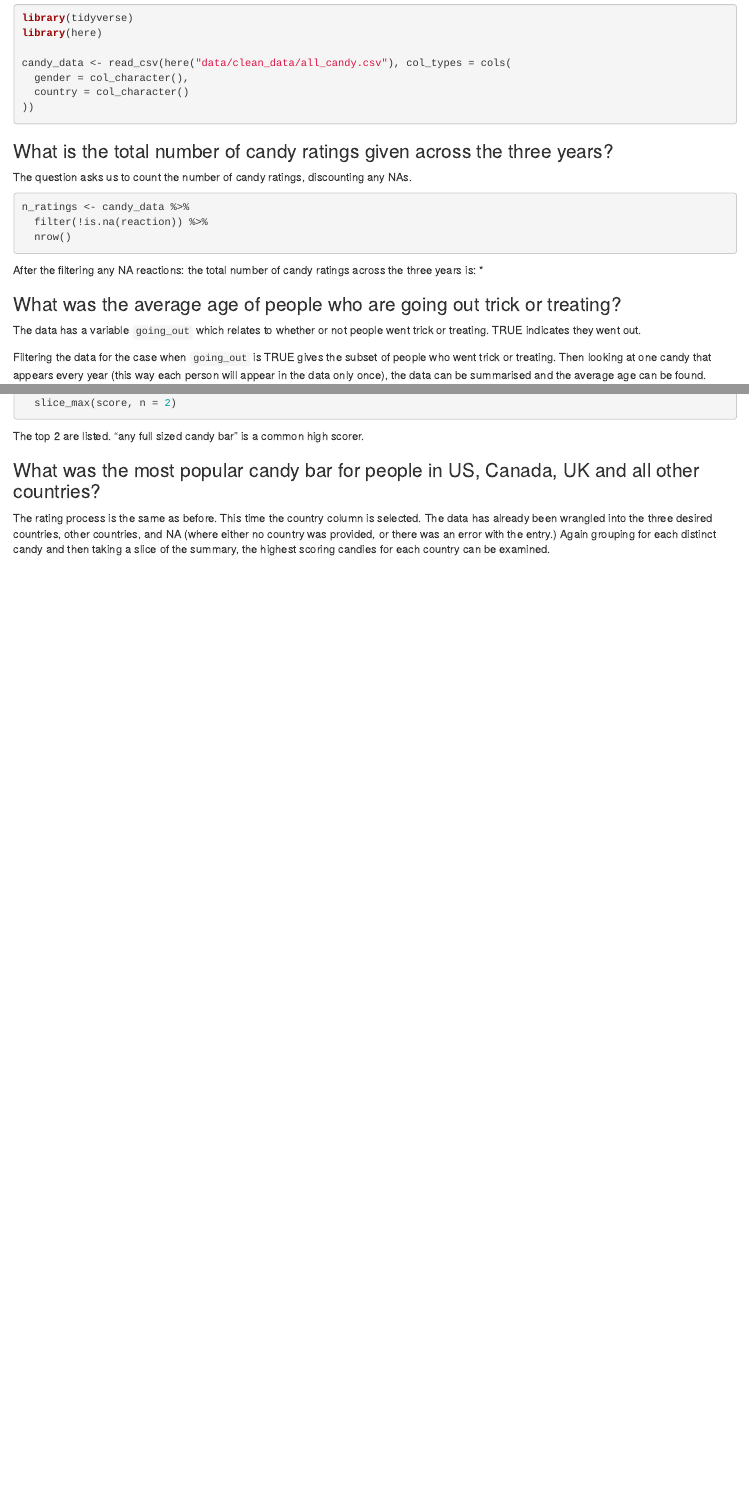
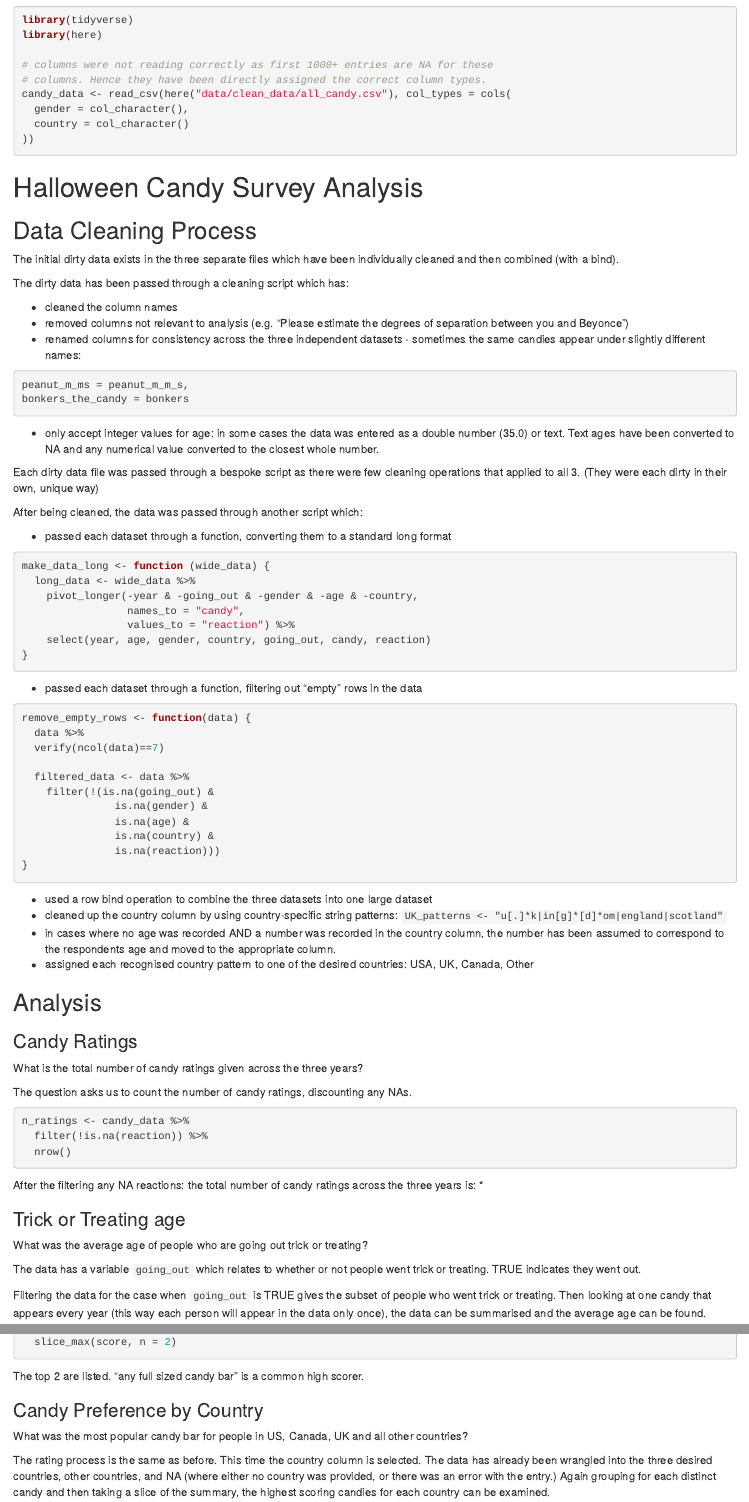
Before and after one commit to dc27/dirty_data_proj_david_c, an R Markdown document (task_4/documentation_and_analysis/halloween_analysis.Rmd): the page in a window 1100 px wide, from 70 px down before the commit and from 60 px down after it, so that both start at the same text, and a second part further down, joined at a grey line. Rendered offline with R 4.5, knitr and Pandoc, with nearby package versions; the code chunks are not run, so their results and figures are left out.

Commit message:
formalise report for task 4

````diff
--- a/task_4/documentation_and_analysis/halloween_analysis.Rmd
+++ b/task_4/documentation_and_analysis/halloween_analysis.Rmd
@@ -9,13 +9,86 @@ output:
 library(tidyverse)
 library(here)
 
+# columns were not reading correctly as first 1000+ entries are NA for these
+# columns. Hence they have been directly assigned the correct column types.
 candy_data <- read_csv(here("data/clean_data/all_candy.csv"), col_types = cols(
   gender = col_character(),
   country = col_character()
 ))
 ```
 
-### What is the total number of candy ratings given across the three years?
+# Halloween Candy Survey Analysis
+
+## Data Cleaning Process
+
+The initial dirty data exists in the three separate files which have been
+individually cleaned and then combined (with a bind).
+
+The dirty data has been passed through a cleaning script which has:
+
++ cleaned the column names
++ removed columns not relevant to analysis (e.g. "Please estimate the degrees of
+separation between you and Beyonce")
++ renamed columns for consistency across the three independent datasets -
+sometimes the same candies appear under slightly different names:
+
+```{r, echo = TRUE, eval = FALSE}
+peanut_m_ms = peanut_m_m_s,
+bonkers_the_candy = bonkers
+```
+
++ only accept integer values for age: in some cases the data was entered as a
+double number (35.0) or text. Text ages have been converted to NA and any
+numerical value converted to the closest whole number.
+
+Each dirty data file was passed through a bespoke script as there were few
+cleaning operations that applied to all 3. (They were each dirty in their own,
+unique way)
+
+After being cleaned, the data was passed through another script which:
+
++ passed each dataset through a function, converting them to a standard long format
+
+```{r, echo = TRUE, eval = FALSE}
+make_data_long <- function (wide_data) {
+  long_data <- wide_data %>%
+    pivot_longer(-year & -going_out & -gender & -age & -country,
+                 names_to = "candy",
+                 values_to = "reaction") %>%
+    select(year, age, gender, country, going_out, candy, reaction)
+}
+```
+
++ passed each dataset through a function, filtering out "empty" rows in the data
+
+```{r, echo = TRUE, eval = FALSE}
+remove_empty_rows <- function(data) {
+  data %>%
+  verify(ncol(data)==7)
+
+  filtered_data <- data %>%
+    filter(!(is.na(going_out) &
+               is.na(gender) &
+               is.na(age) &
+               is.na(country) &
+               is.na(reaction)))
+}
+```
+
++ used a row bind operation to combine the three datasets into one large dataset
++ cleaned up the country column by using country-specific string patterns:
+`UK_patterns <- "u[.]*k|in[g]*[d]*om|england|scotland"`
++ in cases where no age was recorded AND a number was recorded in the country
+column, the number has been assumed to correspond to the respondents age and
+moved to the appropriate column.
++ assigned each recognised country pattern to one of the desired countries:
+USA, UK, Canada, Other
+
+## Analysis
+
+### Candy Ratings
+
+What is the total number of candy ratings given across the three years?
 
 The question asks us to count the number of candy ratings, discounting any NAs.
 ```{r}
@@ -29,7 +102,9 @@ the three years is: *
 n_ratings
 ```
 
-### What was the average age of people who are going out trick or treating?
+### Trick or Treating age
+
+What was the average age of people who are going out trick or treating?
 
 The data has a variable `going_out` which relates to whether or not people went
 trick or treating. TRUE indicates they went out.
@@ -184,7 +273,9 @@ The top 2 are listed. "any full sized candy bar" is a common high scorer.
 favourites_by_year
 ```
 
-### What was the most popular candy bar for people in US, Canada, UK and all other countries?
+### Candy Preference by Country
+
+What was the most popular candy bar for people in US, Canada, UK and all other countries?
 
 The rating process is the same as before. This time the country column is
 selected. The data has already been wrangled into the three desired countries,
````
Also changed, not shown: task_5/documentation_and_analysis/rwa_analysis.Rmd (+2 -0 lines), task_4/documentation_and_analysis/halloween_analysis.html (added), task_5/documentation_and_analysis/rwa_analysis.html, task_4/documentation_and_analysis/halloween_analysis.Rmd (28 more changed lines).
